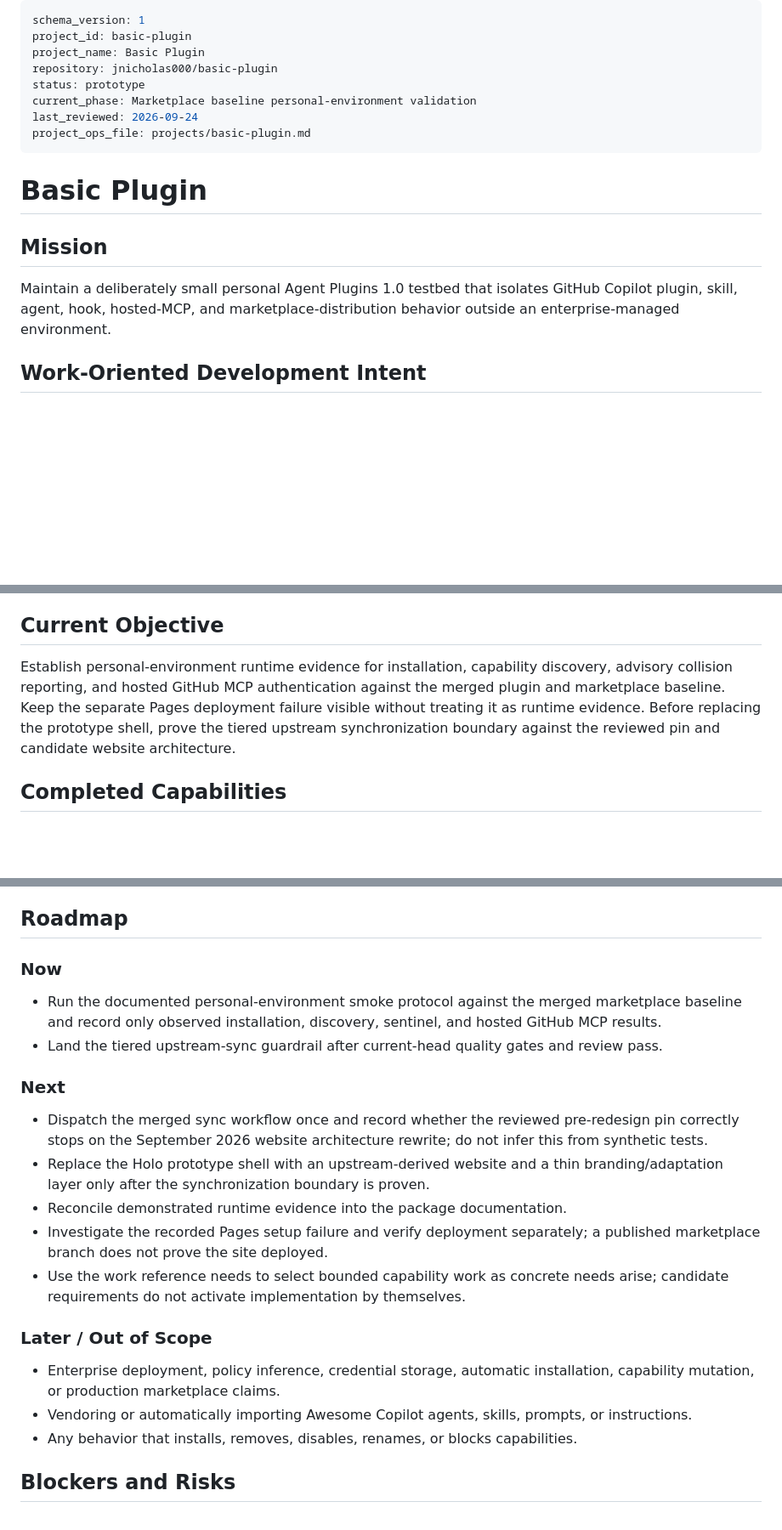
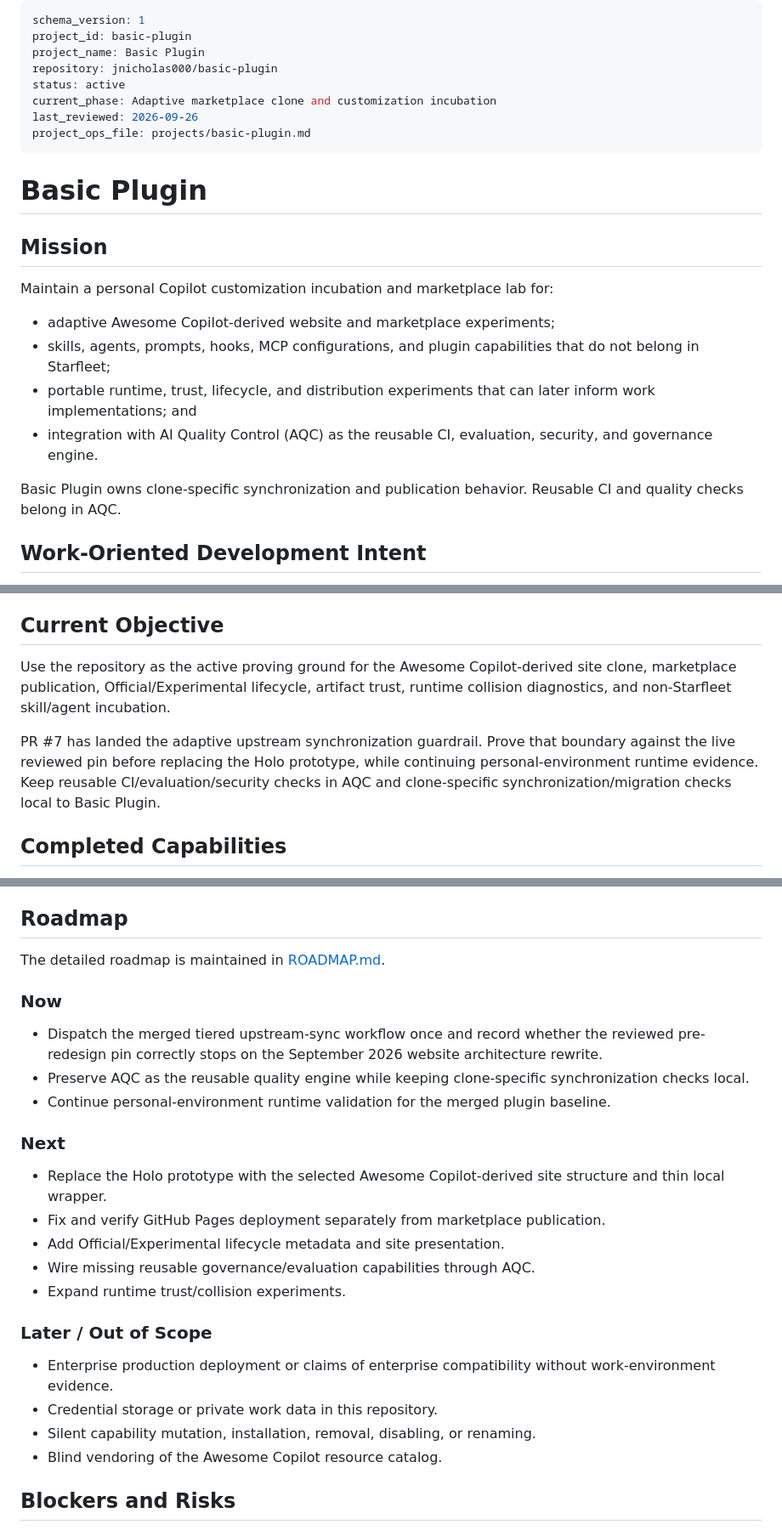
Before and after one commit to jnicholas000/basic-plugin, a Markdown page: PROJECT.md, 3 parts joined by grey strips. Shown at 85% size. GitHub-like rendering; blank space fills up the shorter version.

```diff
--- a/PROJECT.md
+++ b/PROJECT.md
@@ -3,9 +3,9 @@ schema_version: 1
 project_id: basic-plugin
 project_name: Basic Plugin
 repository: jnicholas000/basic-plugin
-status: prototype
-current_phase: Marketplace baseline personal-environment validation
-last_reviewed: 2026-09-24
+status: active
+current_phase: Adaptive marketplace clone and customization incubation
+last_reviewed: 2026-09-26
 project_ops_file: projects/basic-plugin.md
 ---
 
@@ -13,9 +13,14 @@ project_ops_file: projects/basic-plugin.md
 
 ## Mission
 
-Maintain a deliberately small personal Agent Plugins 1.0 testbed that isolates GitHub Copilot plugin,
-skill, agent, hook, hosted-MCP, and marketplace-distribution behavior outside an enterprise-managed
-environment.
+Maintain a personal Copilot customization incubation and marketplace lab for:
+
+- adaptive Awesome Copilot-derived website and marketplace experiments;
+- skills, agents, prompts, hooks, MCP configurations, and plugin capabilities that do not belong in Starfleet;
+- portable runtime, trust, lifecycle, and distribution experiments that can later inform work implementations; and
+- integration with AI Quality Control (AQC) as the reusable CI, evaluation, security, and governance engine.
+
+Basic Plugin owns clone-specific synchronization and publication behavior. Reusable CI and quality checks belong in AQC.
 
 ## Work-Oriented Development Intent
 
@@ -64,11 +69,14 @@ reviewed pin and create a manual migration issue. This does not replace the Holo
 
 ## Current Objective
 
-Establish personal-environment runtime evidence for installation, capability discovery, advisory
-collision reporting, and hosted GitHub MCP authentication against the merged plugin and marketplace
-baseline. Keep the separate Pages deployment failure visible without treating it as runtime evidence.
-Before replacing the prototype shell, prove the tiered upstream synchronization boundary against the
-reviewed pin and candidate website architecture.
+Use the repository as the active proving ground for the Awesome Copilot-derived site clone, marketplace
+publication, Official/Experimental lifecycle, artifact trust, runtime collision diagnostics, and
+non-Starfleet skill/agent incubation.
+
+PR #7 has landed the adaptive upstream synchronization guardrail. Prove that boundary against the live
+reviewed pin before replacing the Holo prototype, while continuing personal-environment runtime evidence.
+Keep reusable CI/evaluation/security checks in AQC and clone-specific synchronization/migration checks
+local to Basic Plugin.
 
 ## Completed Capabilities
 
@@ -86,30 +94,29 @@ reviewed pin and candidate website architecture.
 
 ## Roadmap
 
+The detailed roadmap is maintained in [ROADMAP.md](ROADMAP.md).
+
 ### Now
 
-- Run the documented personal-environment smoke protocol against the merged marketplace baseline
-  and record only observed installation, discovery, sentinel, and hosted GitHub MCP results.
-- Land the tiered upstream-sync guardrail after current-head quality gates and review pass.
+- Dispatch the merged tiered upstream-sync workflow once and record whether the reviewed pre-redesign
+  pin correctly stops on the September 2026 website architecture rewrite.
+- Preserve AQC as the reusable quality engine while keeping clone-specific synchronization checks local.
+- Continue personal-environment runtime validation for the merged plugin baseline.
 
 ### Next
 
-- Dispatch the merged sync workflow once and record whether the reviewed pre-redesign pin correctly
-  stops on the September 2026 website architecture rewrite; do not infer this from synthetic tests.
-- Replace the Holo prototype shell with an upstream-derived website and a thin branding/adaptation
-  layer only after the synchronization boundary is proven.
-- Reconcile demonstrated runtime evidence into the package documentation.
-- Investigate the recorded Pages setup failure and verify deployment separately; a published
-  marketplace branch does not prove the site deployed.
-- Use the work reference needs to select bounded capability work as concrete needs arise;
-  candidate requirements do not activate implementation by themselves.
+- Replace the Holo prototype with the selected Awesome Copilot-derived site structure and thin local wrapper.
+- Fix and verify GitHub Pages deployment separately from marketplace publication.
+- Add Official/Experimental lifecycle metadata and site presentation.
+- Wire missing reusable governance/evaluation capabilities through AQC.
+- Expand runtime trust/collision experiments.
 
 ### Later / Out of Scope
 
-- Enterprise deployment, policy inference, credential storage, automatic installation, capability
-  mutation, or production marketplace claims.
-- Vendoring or automatically importing Awesome Copilot agents, skills, prompts, or instructions.
-- Any behavior that installs, removes, disables, renames, or blocks capabilities.
+- Enterprise production deployment or claims of enterprise compatibility without work-environment evidence.
+- Credential storage or private work data in this repository.
+- Silent capability mutation, installation, removal, disabling, or renaming.
+- Blind vendoring of the Awesome Copilot resource catalog.
 
 ## Blockers and Risks
 
```
Also changed, not shown: other parts of PROJECT.md (+3 -3 lines), README.md (+3 -1 lines), ROADMAP.md (added, +335 -0 lines).
